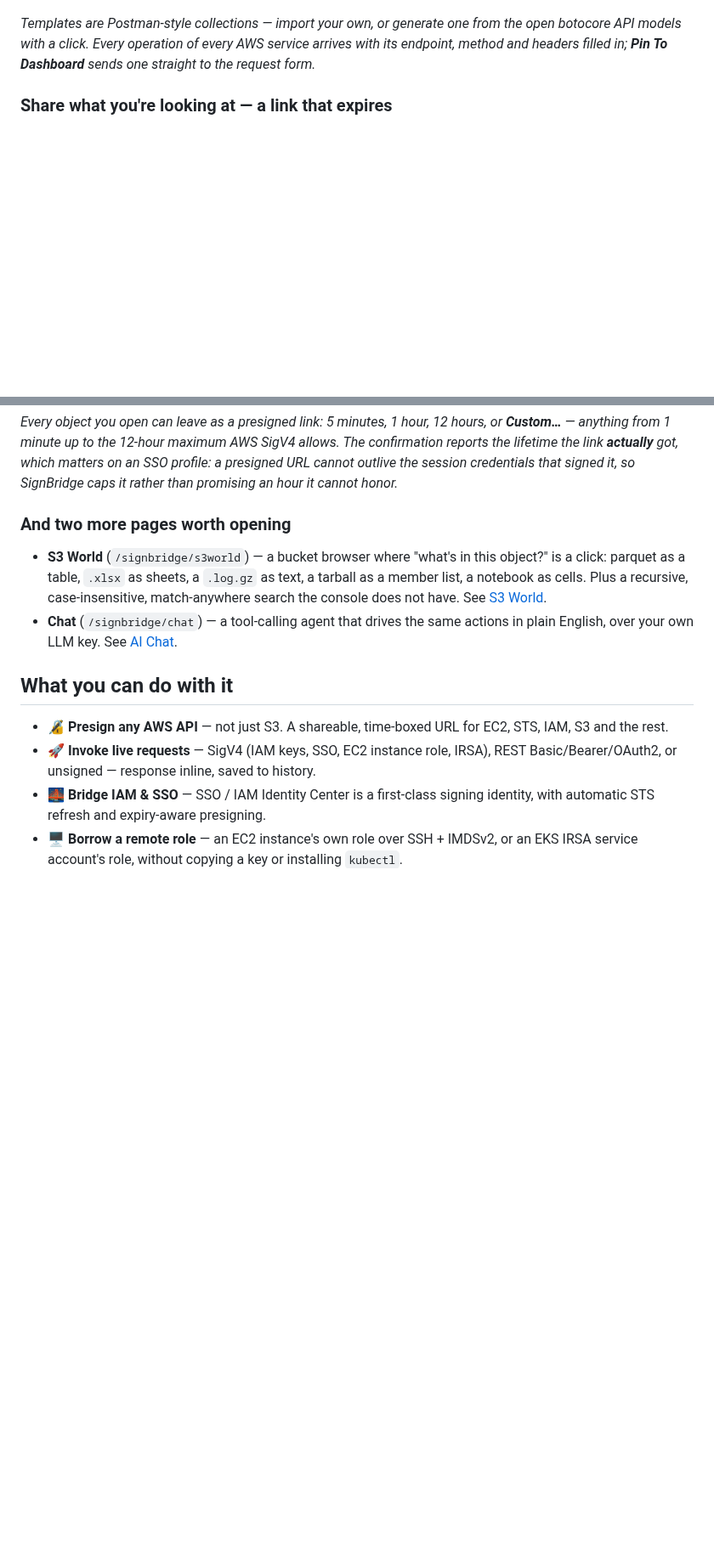
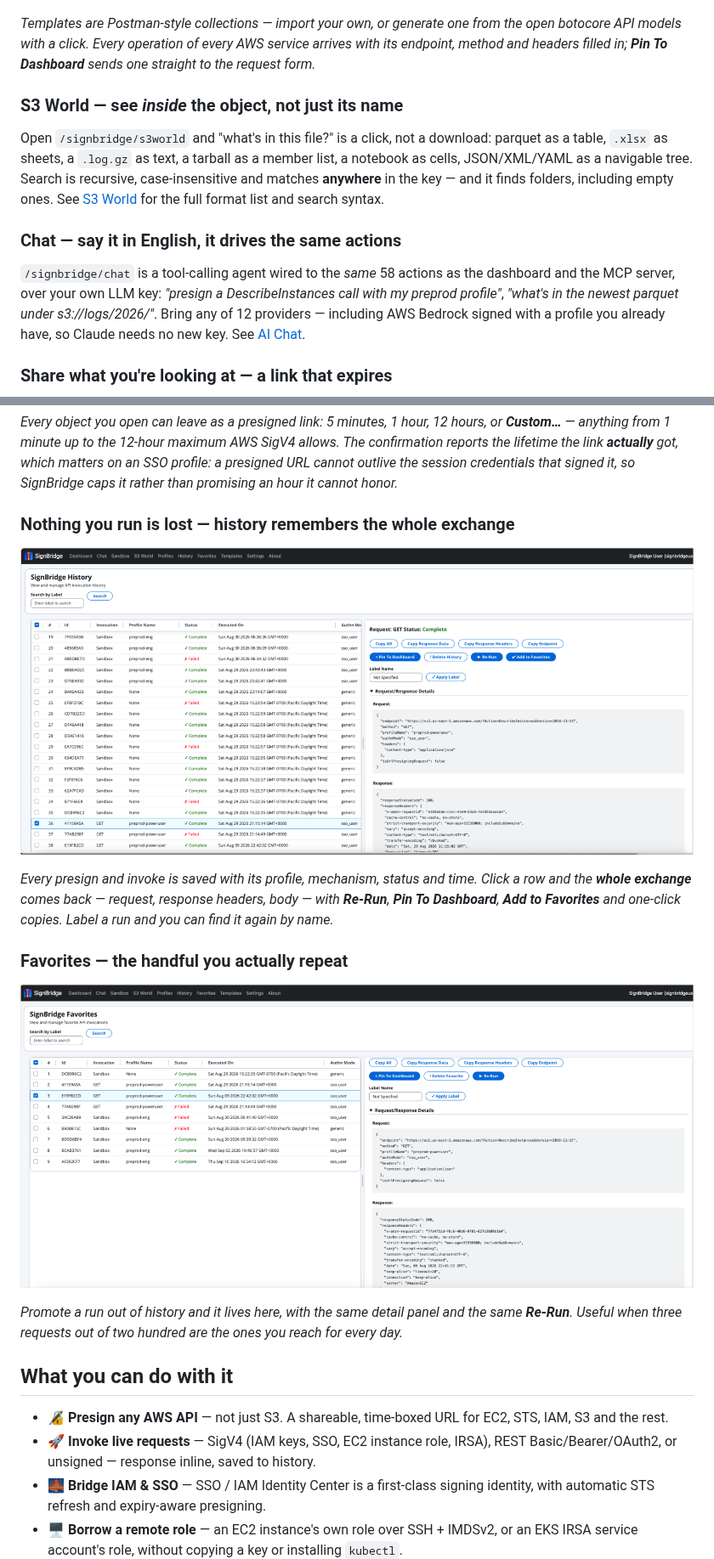
Before and after one commit to rajesh-bijja/signbridge, a Markdown page: README.md, 2 parts joined by grey strips. Shown at 85% size. Rendered like a GitHub page; pictures changed too: assets/screenshots/favorites.png (added), assets/screenshots/history.png (added); blank space fills up the shorter version.

Commit message:
README: add History and Favorites screenshots, restore S3 World + Chat in the tour
The tour skipped the two pages that answer "what happened to that request I ran
last week?" — history and favorites now each get a captured screenshot and a
caption naming what the detail panel gives back (whole request + response,
Re-Run, Pin To Dashboard).

S3 World and Chat were a two-bullet footnote at the end of the tour; they are now
sections of their own, in the flow, so the two pages that most distinguish this
from a signing script are not read as an afterthought. No screenshot for either
yet: both need live credentials and a provider key to show anything, so a capture
has to be taken by hand.

```diff
--- a/README.md
+++ b/README.md
@@ -144,6 +144,22 @@ the open botocore API models with a click. Every operation of every AWS service
 arrives with its endpoint, method and headers filled in; **Pin To Dashboard** sends
 one straight to the request form.*
 
+### S3 World — see *inside* the object, not just its name
+
+Open `/signbridge/s3world` and "what's in this file?" is a click, not a download:
+parquet as a table, `.xlsx` as sheets, a `.log.gz` as text, a tarball as a member
+list, a notebook as cells, JSON/XML/YAML as a navigable tree. Search is recursive,
+case-insensitive and matches **anywhere** in the key — and it finds folders, including
+empty ones. See [S3 World](#s3-world) for the full format list and search syntax.
+
+### Chat — say it in English, it drives the same actions
+
+`/signbridge/chat` is a tool-calling agent wired to the *same* 58 actions as the
+dashboard and the MCP server, over your own LLM key: *"presign a DescribeInstances
+call with my preprod profile"*, *"what's in the newest parquet under s3://logs/2026/"*.
+Bring any of 12 providers — including AWS Bedrock signed with a profile you already
+have, so Claude needs no new key. See [AI Chat](#ai-chat).
+
 ### Share what you're looking at — a link that expires
 
 <p align="center">
@@ -156,15 +172,22 @@ The confirmation reports the lifetime the link **actually** got, which matters o
 SSO profile: a presigned URL cannot outlive the session credentials that signed it,
 so SignBridge caps it rather than promising an hour it cannot honor.*
 
-### And two more pages worth opening
+### Nothing you run is lost — history remembers the whole exchange
 
-- **S3 World** (`/signbridge/s3world`) — a bucket browser where "what's in this
-  object?" is a click: parquet as a table, `.xlsx` as sheets, a `.log.gz` as text,
-  a tarball as a member list, a notebook as cells. Plus a recursive,
-  case-insensitive, match-anywhere search the console does not have.
-  See [S3 World](#s3-world).
-- **Chat** (`/signbridge/chat`) — a tool-calling agent that drives the same actions
-  in plain English, over your own LLM key. See [AI Chat](#ai-chat).
+![SignBridge history: a table of past invocations with invocation mode, profile, status, time and AuthN mode, and a detail panel showing the full request and response with Re-Run, Pin To Dashboard and Add to Favorites](assets/screenshots/history.png)
+
+*Every presign and invoke is saved with its profile, mechanism, status and time.
+Click a row and the **whole exchange** comes back — request, response headers,
+body — with **Re-Run**, **Pin To Dashboard**, **Add to Favorites** and one-click
+copies. Label a run and you can find it again by name.*
+
+### Favorites — the handful you actually repeat
+
+![SignBridge favorites: a shorter table of saved invocations with the same detail panel, offering Re-Run, Pin To Dashboard and Delete Favorite](assets/screenshots/favorites.png)
+
+*Promote a run out of history and it lives here, with the same detail panel and the
+same **Re-Run**. Useful when three requests out of two hundred are the ones you
+reach for every day.*
 
 ## What you can do with it
 
```
